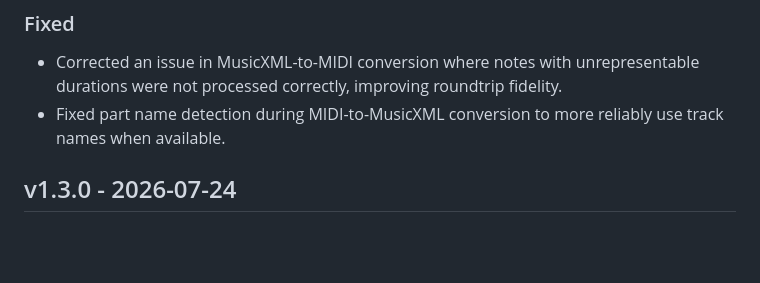
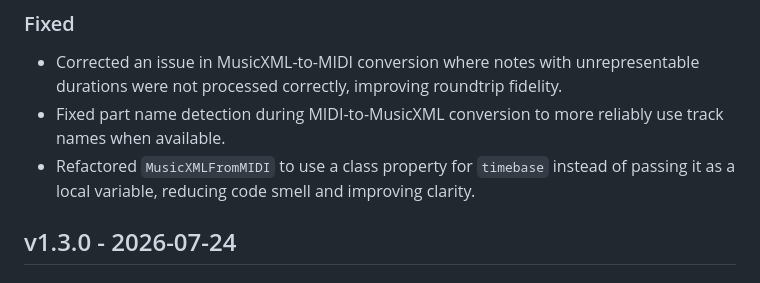
Before and after one commit to Planetbiru/MusicXML, a Markdown page: CHANGELOG.md, the part around the change. GitHub-like rendering; blank space fills up the shorter version.

```diff
--- a/CHANGELOG.md
+++ b/CHANGELOG.md
@@ -13,6 +13,7 @@ and this project adheres to [Semantic Versioning](https://semver.org/spec/v2.0.0
 ### Fixed
 - Corrected an issue in MusicXML-to-MIDI conversion where notes with unrepresentable durations were not processed correctly, improving roundtrip fidelity.
 - Fixed part name detection during MIDI-to-MusicXML conversion to more reliably use track names when available.
+- Refactored `MusicXMLFromMIDI` to use a class property for `timebase` instead of passing it as a local variable, reducing code smell and improving clarity.
 
 ## v1.3.0 - 2026-07-24
 
```
